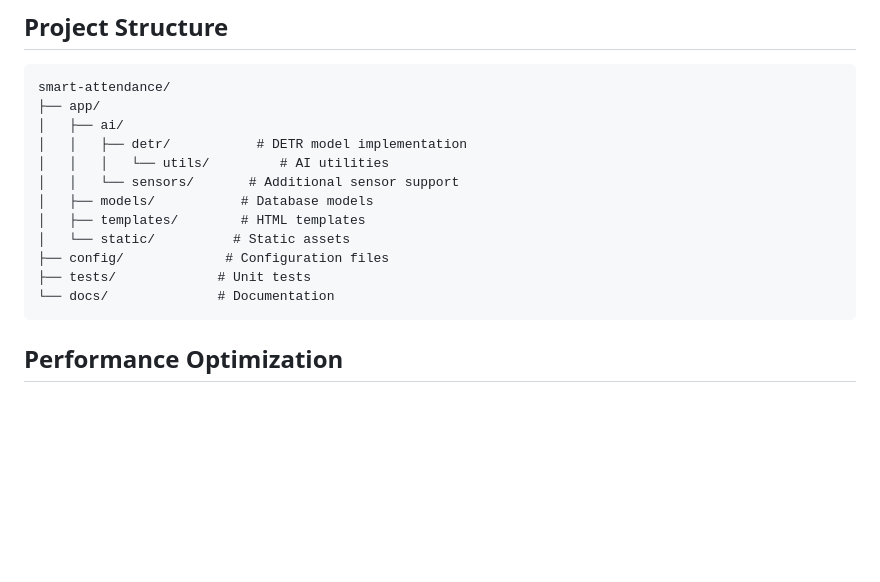
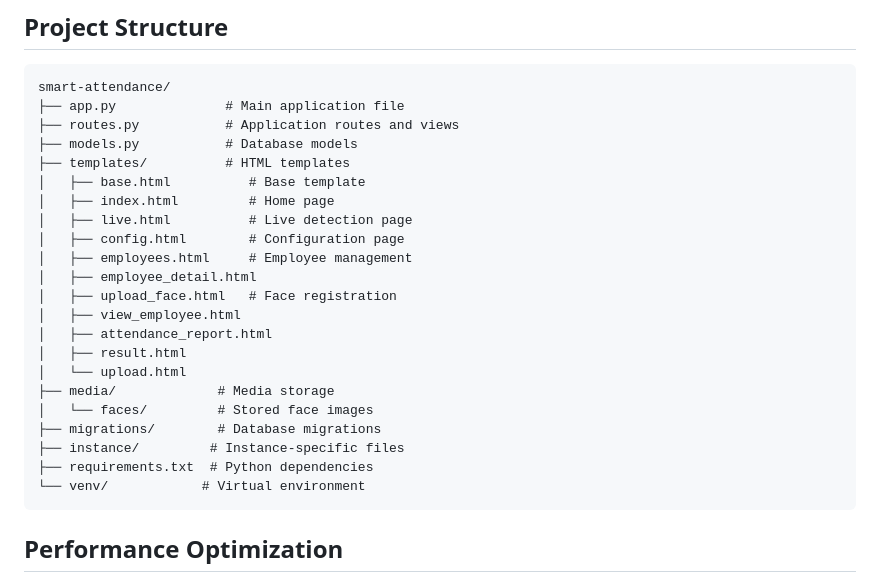
Before and after one commit to ridwanmubarok/smart-attendance, a Markdown page: README.md, the part around the change. Rendered like a GitHub page; blank space fills up the shorter version.

````diff
--- a/README.md
+++ b/README.md
@@ -170,17 +170,27 @@ http://localhost:5000
 
 ```
 smart-attendance/
-├── app/
-│   ├── ai/
-│   │   ├── detr/           # DETR model implementation
-│   │   │   └── utils/         # AI utilities
-│   │   └── sensors/       # Additional sensor support
-│   ├── models/           # Database models
-│   ├── templates/        # HTML templates
-│   └── static/          # Static assets
-├── config/             # Configuration files
-├── tests/             # Unit tests
-└── docs/              # Documentation
+├── app.py              # Main application file
+├── routes.py           # Application routes and views
+├── models.py           # Database models
+├── templates/          # HTML templates
+│   ├── base.html          # Base template
+│   ├── index.html         # Home page
+│   ├── live.html          # Live detection page
+│   ├── config.html        # Configuration page
+│   ├── employees.html     # Employee management
+│   ├── employee_detail.html
+│   ├── upload_face.html   # Face registration
+│   ├── view_employee.html
+│   ├── attendance_report.html
+│   ├── result.html
+│   └── upload.html
+├── media/             # Media storage
+│   └── faces/         # Stored face images
+├── migrations/        # Database migrations
+├── instance/         # Instance-specific files
+├── requirements.txt  # Python dependencies
+└── venv/            # Virtual environment
 ```
 
 ## Performance Optimization
````
